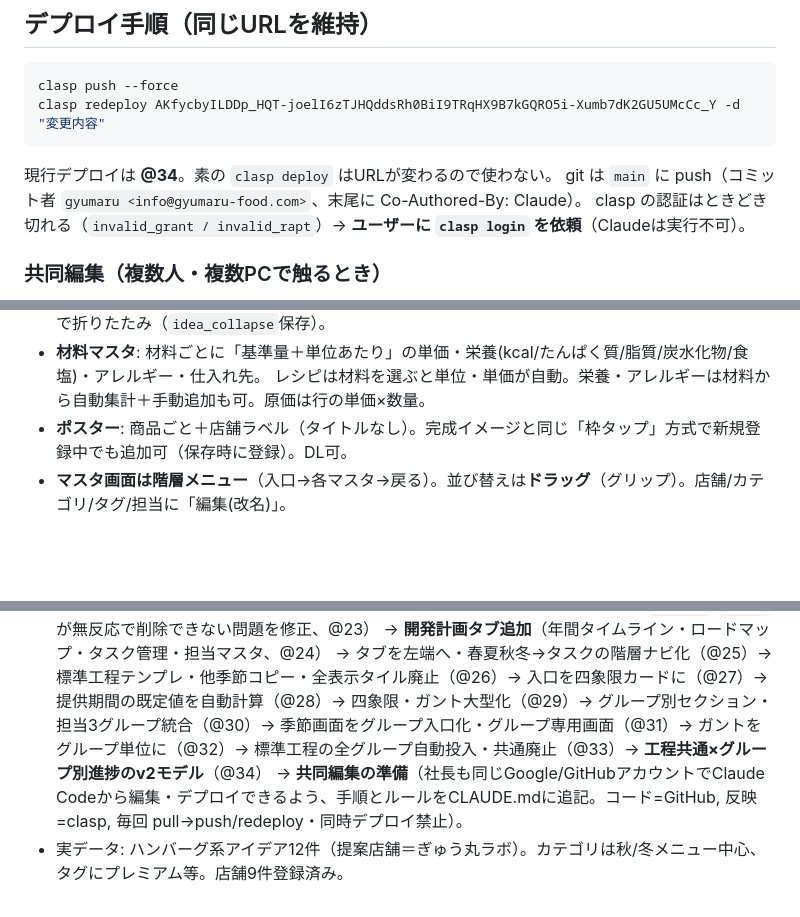
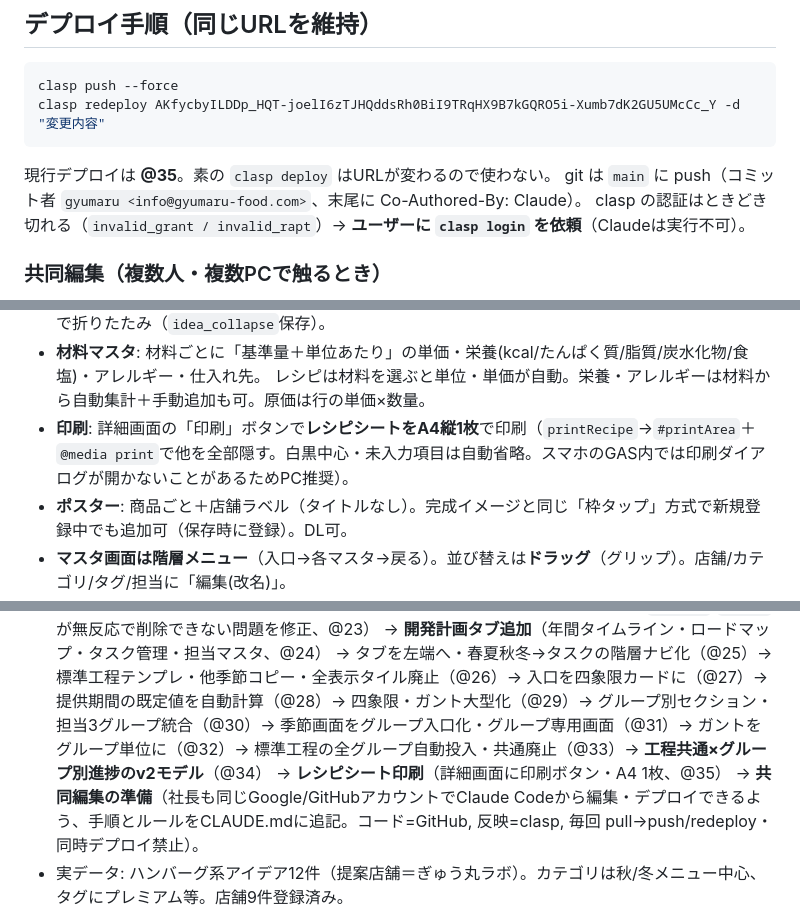
Before and after one commit to gyumaru1978/gyumaru-idea-share, a Markdown page: CLAUDE.md, 3 parts joined by grey strips. GitHub-like rendering; blank space fills up the shorter version.

Commit message:
CLAUDE.md 更新（レシピシート印刷、@35）
Co-Authored-By: Claude Opus 4.8 <noreply@anthropic.com>

````diff
--- a/CLAUDE.md
+++ b/CLAUDE.md
@@ -23,7 +23,7 @@
 clasp push --force
 clasp redeploy AKfycbyILDDp_HQT-joelI6zTJHQddsRh0BiI9TRqHX9B7kGQRO5i-Xumb7dK2GU5UMcCc_Y -d "変更内容"
 ```
-現行デプロイは **@34**。素の `clasp deploy` はURLが変わるので使わない。
+現行デプロイは **@35**。素の `clasp deploy` はURLが変わるので使わない。
 git は `main` に push（コミット者 `gyumaru <info@gyumaru-food.com>`、末尾に Co-Authored-By: Claude）。
 clasp の認証はときどき切れる（`invalid_grant / invalid_rapt`）→ **ユーザーに `clasp login` を依頼**（Claudeは実行不可）。
 
@@ -66,6 +66,7 @@ clasp の認証はときどき切れる（`invalid_grant / invalid_rapt`）→ *
 - **一覧**: 既定でカテゴリごと表示。見出しは薄緑の帯＋貼り付き（ナビ下・`--ghead-top`）＋クリックで折りたたみ（`idea_collapse`保存）。
 - **材料マスタ**: 材料ごとに「基準量＋単位あたり」の単価・栄養(kcal/たんぱく質/脂質/炭水化物/食塩)・アレルギー・仕入れ先。
   レシピは材料を選ぶと単位・単価が自動。栄養・アレルギーは材料から自動集計＋手動追加も可。原価は行の単価×数量。
+- **印刷**: 詳細画面の「印刷」ボタンで**レシピシートをA4縦1枚**で印刷（`printRecipe`→`#printArea`＋`@media print`で他を全部隠す。白黒中心・未入力項目は自動省略。スマホのGAS内では印刷ダイアログが開かないことがあるためPC推奨）。
 - **ポスター**: 商品ごと＋店舗ラベル（タイトルなし）。完成イメージと同じ「枠タップ」方式で新規登録中でも追加可（保存時に登録）。DL可。
 - **マスタ画面は階層メニュー**（入口→各マスタ→戻る）。並び替えは**ドラッグ**（グリップ）。店舗/カテゴリ/タグ/担当に「編集(改名)」。
 - **開発計画タブ（季節メニューのタスク管理）**: **ナビの一番左**。開くと**四象限（2×2）の春夏秋冬カード**→カードタップで季節画面→グループ入口タップでグループ画面。戻るは1段ずつ。年度（**5月始まり**。2026年度＝2026/5〜2027/4）×季節で1計画。
@@ -105,6 +106,7 @@ scratchpad に `mock.js`＋`preview.html` を置き `http://localhost:8137/previ
   → **確認/入力をアプリ内ダイアログ化**（スマホで `confirm`/`prompt` が無反応で削除できない問題を修正、@23）
   → **開発計画タブ追加**（年間タイムライン・ロードマップ・タスク管理・担当マスタ、@24）
   → タブを左端へ・春夏秋冬→タスクの階層ナビ化（@25）→ 標準工程テンプレ・他季節コピー・全表示タイル廃止（@26）→ 入口を四象限カードに（@27）→ 提供期間の既定値を自動計算（@28）→ 四象限・ガント大型化（@29）→ グループ別セクション・担当3グループ統合（@30）→ 季節画面をグループ入口化・グループ専用画面（@31）→ ガントをグループ単位に（@32）→ 標準工程の全グループ自動投入・共通廃止（@33）→ **工程共通×グループ別進捗のv2モデル**（@34）
+  → **レシピシート印刷**（詳細画面に印刷ボタン・A4 1枚、@35）
   → **共同編集の準備**（社長も同じGoogle/GitHubアカウントでClaude Codeから編集・デプロイできるよう、手順とルールをCLAUDE.mdに追記。コード=GitHub, 反映=clasp, 毎回 pull→push/redeploy・同時デプロイ禁止）。
 - 実データ: ハンバーグ系アイデア12件（提案店舗＝ぎゅう丸ラボ）。カテゴリは秋/冬メニュー中心、タグにプレミアム等。店舗9件登録済み。
 
````
